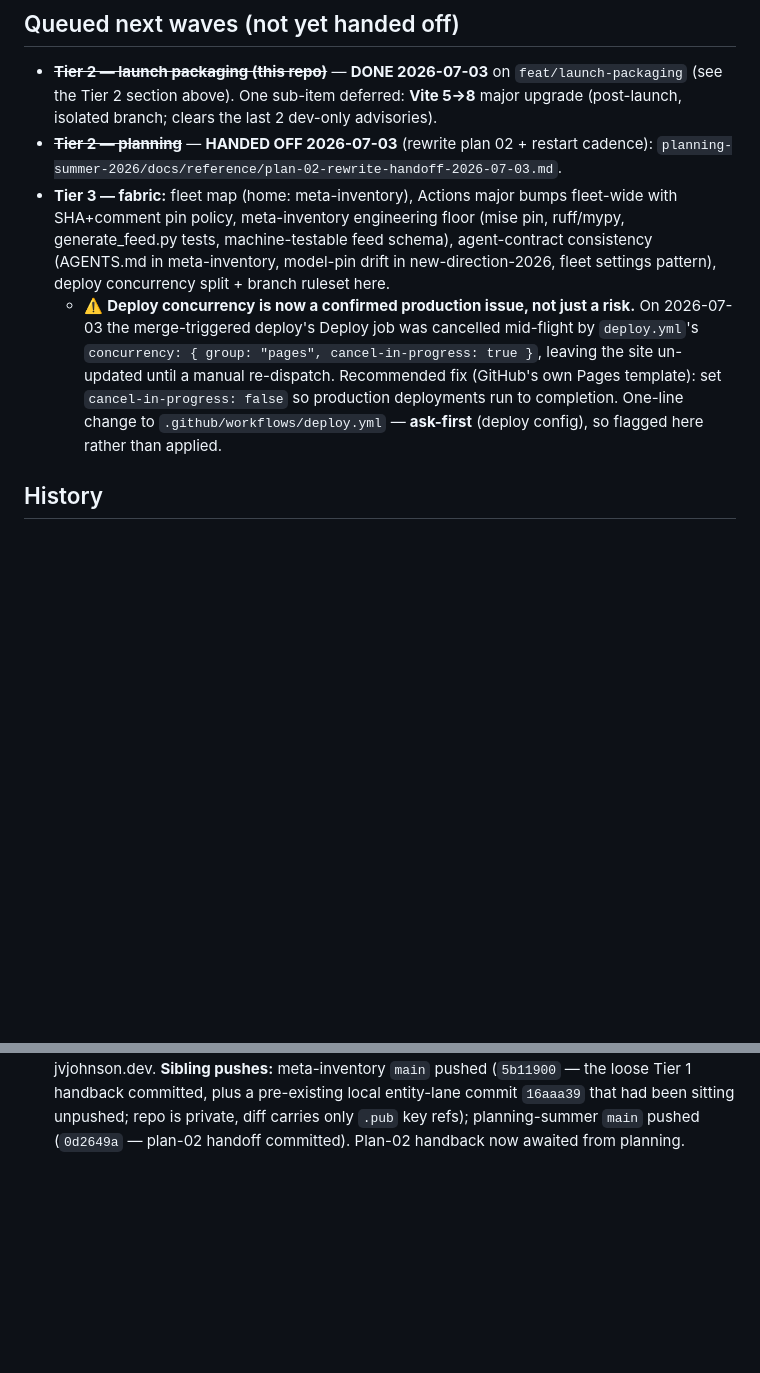
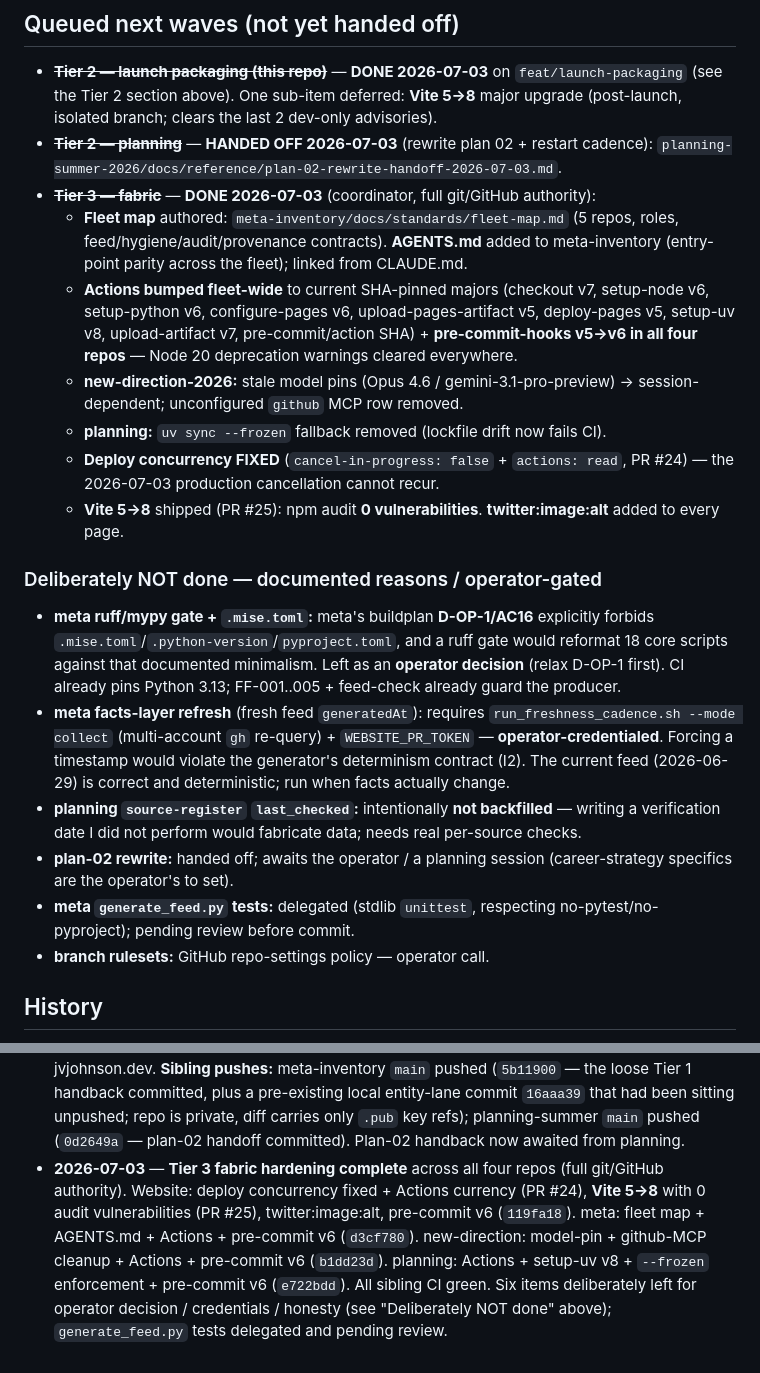
Before and after one commit to verlyn13/verlyn13.github.io, a Markdown page: docs/fleet-coordination-2026-07-02.md, 2 parts joined by grey strips. Rendered like a GitHub page; blank space fills up the shorter version.

Commit message:
docs(coordination): record Tier 3 fabric hardening + deferred-with-reason items
Fleet-wide Actions currency + pre-commit v6, deploy concurrency fix, Vite 8,
fleet map + meta AGENTS.md, newdir/planning drift fixes. Documents 6 items
deliberately left for operator decision / credentials / honesty. Docs-only.

```diff
--- a/docs/fleet-coordination-2026-07-02.md
+++ b/docs/fleet-coordination-2026-07-02.md
@@ -129,18 +129,40 @@ recurring methods" line populates from `portfolio{}`).
   advisories).
 - ~~**Tier 2 — planning**~~ — **HANDED OFF 2026-07-03** (rewrite plan 02 + restart cadence):
   `planning-summer-2026/docs/reference/plan-02-rewrite-handoff-2026-07-03.md`.
-- **Tier 3 — fabric:** fleet map (home: meta-inventory), Actions major bumps fleet-wide
-  with SHA+comment pin policy, meta-inventory engineering floor (mise pin, ruff/mypy,
-  generate_feed.py tests, machine-testable feed schema), agent-contract consistency
-  (AGENTS.md in meta-inventory, model-pin drift in new-direction-2026, fleet settings
-  pattern), deploy concurrency split + branch ruleset here.
-  - ⚠️ **Deploy concurrency is now a confirmed production issue, not just a risk.** On
-    2026-07-03 the merge-triggered deploy's Deploy job was cancelled mid-flight by
-    `deploy.yml`'s `concurrency: { group: "pages", cancel-in-progress: true }`, leaving the
-    site un-updated until a manual re-dispatch. Recommended fix (GitHub's own Pages
-    template): set `cancel-in-progress: false` so production deployments run to completion.
-    One-line change to `.github/workflows/deploy.yml` — **ask-first** (deploy config), so
-    flagged here rather than applied.
+- ~~**Tier 3 — fabric**~~ — **DONE 2026-07-03** (coordinator, full git/GitHub authority):
+  - **Fleet map** authored: `meta-inventory/docs/standards/fleet-map.md` (5 repos, roles,
+    feed/hygiene/audit/provenance contracts). **AGENTS.md** added to meta-inventory (entry-
+    point parity across the fleet); linked from CLAUDE.md.
+  - **Actions bumped fleet-wide** to current SHA-pinned majors (checkout v7, setup-node v6,
+    setup-python v6, configure-pages v6, upload-pages-artifact v5, deploy-pages v5, setup-uv
+    v8, upload-artifact v7, pre-commit/action SHA) + **pre-commit-hooks v5→v6 in all four
+    repos** — Node 20 deprecation warnings cleared everywhere.
+  - **new-direction-2026:** stale model pins (Opus 4.6 / gemini-3.1-pro-preview) →
+    session-dependent; unconfigured `github` MCP row removed.
+  - **planning:** `uv sync --frozen` fallback removed (lockfile drift now fails CI).
+  - **Deploy concurrency FIXED** (`cancel-in-progress: false` + `actions: read`, PR #24) —
+    the 2026-07-03 production cancellation cannot recur.
+  - **Vite 5→8** shipped (PR #25): npm audit **0 vulnerabilities**. **twitter:image:alt**
+    added to every page.
+
+### Deliberately NOT done — documented reasons / operator-gated
+
+- **meta ruff/mypy gate + `.mise.toml`:** meta's buildplan **D-OP-1/AC16** explicitly forbids
+  `.mise.toml`/`.python-version`/`pyproject.toml`, and a ruff gate would reformat 18 core
+  scripts against that documented minimalism. Left as an **operator decision** (relax D-OP-1
+  first). CI already pins Python 3.13; FF-001..005 + feed-check already guard the producer.
+- **meta facts-layer refresh** (fresh feed `generatedAt`): requires
+  `run_freshness_cadence.sh --mode collect` (multi-account `gh` re-query) + `WEBSITE_PR_TOKEN`
+  — **operator-credentialed**. Forcing a timestamp would violate the generator's determinism
+  contract (I2). The current feed (2026-06-29) is correct and deterministic; run when facts
+  actually change.
+- **planning `source-register` `last_checked`:** intentionally **not backfilled** — writing a
+  verification date I did not perform would fabricate data; needs real per-source checks.
+- **plan-02 rewrite:** handed off; awaits the operator / a planning session (career-strategy
+  specifics are the operator's to set).
+- **meta `generate_feed.py` tests:** delegated (stdlib `unittest`, respecting no-pytest/no-
+  pyproject); pending review before commit.
+- **branch rulesets:** GitHub repo-settings policy — operator call.
 
 ## History
 
@@ -171,3 +193,11 @@ recurring methods" line populates from `portfolio{}`).
   been sitting unpushed; repo is private, diff carries only `.pub` key refs); planning-summer
   `main` pushed (`0d2649a` — plan-02 handoff committed). Plan-02 handback now awaited from
   planning.
+- **2026-07-03** — **Tier 3 fabric hardening complete** across all four repos (full git/GitHub
+  authority). Website: deploy concurrency fixed + Actions currency (PR #24), **Vite 5→8** with
+  0 audit vulnerabilities (PR #25), twitter:image:alt, pre-commit v6 (`119fa18`). meta: fleet
+  map + AGENTS.md + Actions + pre-commit v6 (`d3cf780`). new-direction: model-pin + github-MCP
+  cleanup + Actions + pre-commit v6 (`b1dd23d`). planning: Actions + setup-uv v8 + `--frozen`
+  enforcement + pre-commit v6 (`e722bdd`). All sibling CI green. Six items deliberately left
+  for operator decision / credentials / honesty (see "Deliberately NOT done" above);
+  `generate_feed.py` tests delegated and pending review.
```
